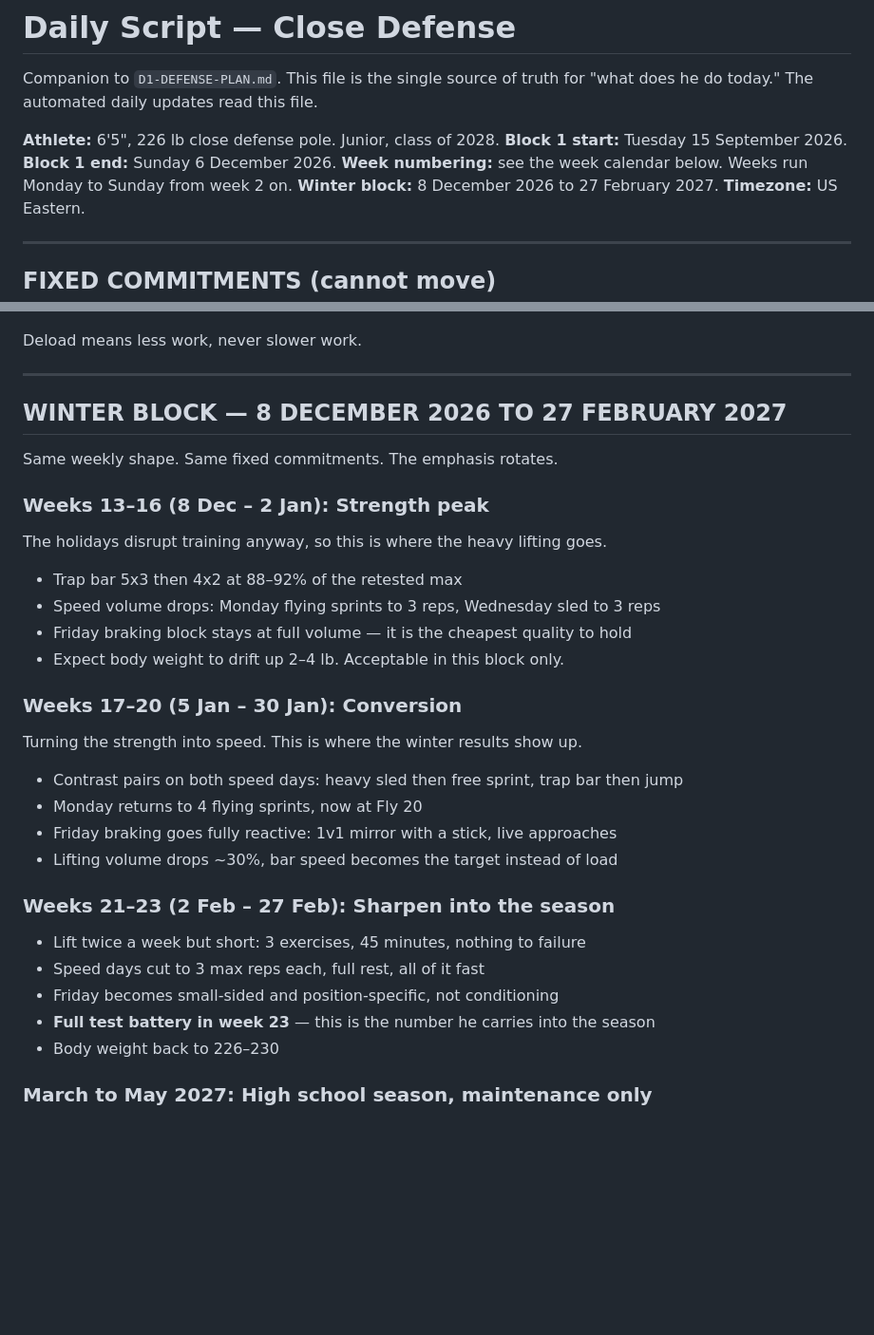
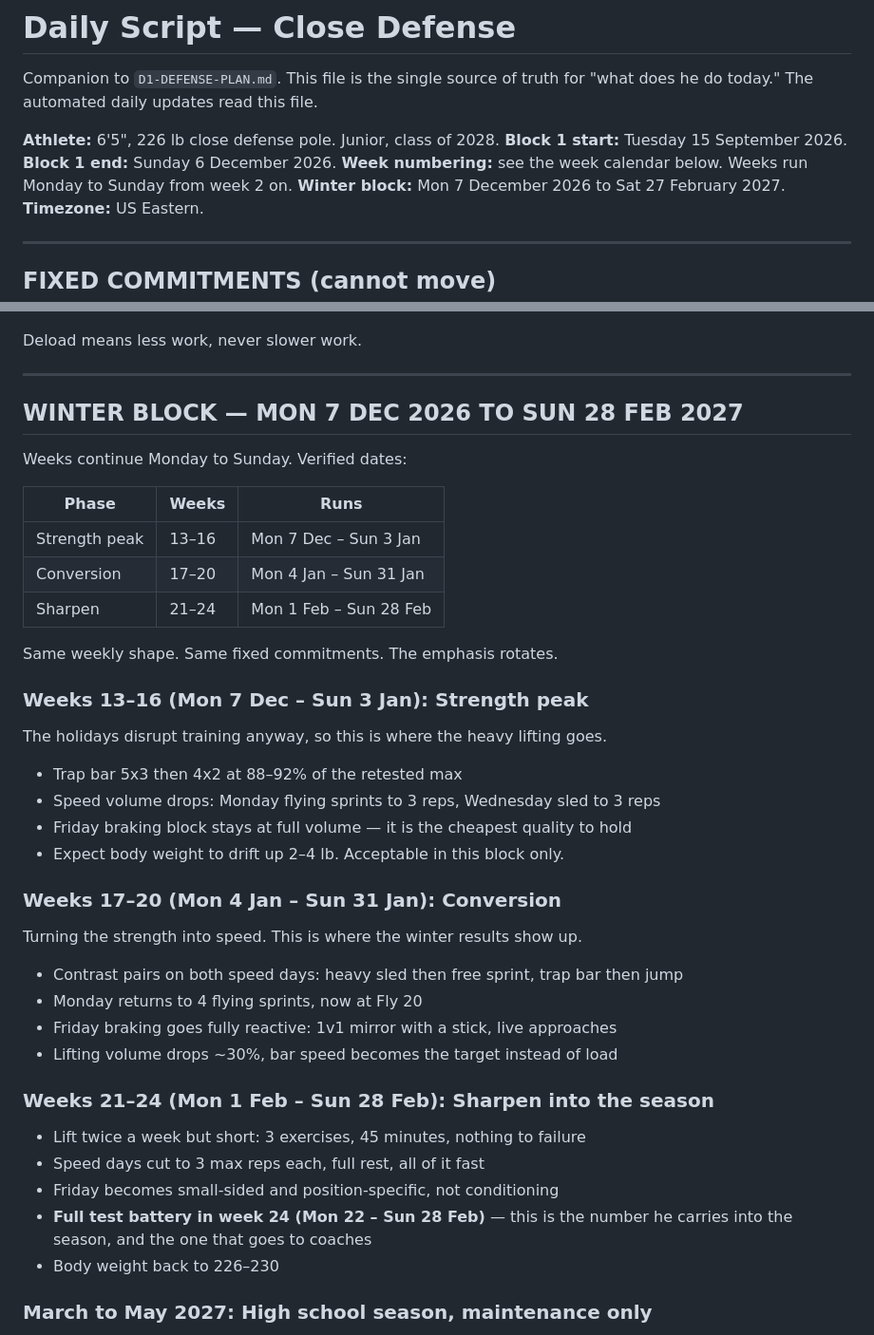
Before and after one commit to fieldingbrookerwork-bit/Research-, a Markdown page: personal/lacrosse/DAILY-SCRIPT.md, 2 parts joined by grey strips. Shown at 95% size. Drawn GitHub-style; blank space fills up the shorter version.

Commit message:
Align winter block dates to the corrected Mon-Sun week calendar
Follow-on from the week-numbering fix. The winter block still carried the
old dates (8 Dec start, phase boundaries on 2 Jan / 5 Jan / 30 Jan / 2 Feb),
which were derived from the wrong Monday and did not fall on week
boundaries.

Recomputed and verified every date as a real Monday/Sunday:
- Strength peak, weeks 13-16: Mon 7 Dec - Sun 3 Jan
- Conversion, weeks 17-20: Mon 4 Jan - Sun 31 Jan
- Sharpen, weeks 21-24: Mon 1 Feb - Sun 28 Feb

The sharpen phase is four weeks rather than three, because 12 Mon-Sun weeks
from 7 Dec reach 28 Feb. The final test battery moves from week 23 to
week 24 (Mon 22 - Sun 28 Feb).

Co-Authored-By: Claude Opus 5 <noreply@anthropic.com>
Claude-Session: https://claude.ai/code/session_01NmqHuRzXGzDnLXsBjkaT9g

```diff
--- a/personal/lacrosse/DAILY-SCRIPT.md
+++ b/personal/lacrosse/DAILY-SCRIPT.md
@@ -6,7 +6,7 @@ Companion to `D1-DEFENSE-PLAN.md`. This file is the single source of truth for
 **Athlete:** 6'5", 226 lb close defense pole. Junior, class of 2028.
 **Block 1 start:** Tuesday 15 September 2026. **Block 1 end:** Sunday 6 December 2026.
 **Week numbering:** see the week calendar below. Weeks run Monday to Sunday from week 2 on.
-**Winter block:** 8 December 2026 to 27 February 2027.
+**Winter block:** Mon 7 December 2026 to Sat 27 February 2027.
 **Timezone:** US Eastern.
 
 ---
@@ -429,11 +429,19 @@ Deload means less work, never slower work.
 
 ---
 
-## WINTER BLOCK — 8 DECEMBER 2026 TO 27 FEBRUARY 2027
+## WINTER BLOCK — MON 7 DEC 2026 TO SUN 28 FEB 2027
+
+Weeks continue Monday to Sunday. Verified dates:
+
+| Phase | Weeks | Runs |
+|---|---|---|
+| Strength peak | 13–16 | Mon 7 Dec – Sun 3 Jan |
+| Conversion | 17–20 | Mon 4 Jan – Sun 31 Jan |
+| Sharpen | 21–24 | Mon 1 Feb – Sun 28 Feb |
 
 Same weekly shape. Same fixed commitments. The emphasis rotates.
 
-### Weeks 13–16 (8 Dec – 2 Jan): Strength peak
+### Weeks 13–16 (Mon 7 Dec – Sun 3 Jan): Strength peak
 
 The holidays disrupt training anyway, so this is where the heavy lifting goes.
 
@@ -442,7 +450,7 @@ The holidays disrupt training anyway, so this is where the heavy lifting goes.
 - Friday braking block stays at full volume — it is the cheapest quality to hold
 - Expect body weight to drift up 2–4 lb. Acceptable in this block only.
 
-### Weeks 17–20 (5 Jan – 30 Jan): Conversion
+### Weeks 17–20 (Mon 4 Jan – Sun 31 Jan): Conversion
 
 Turning the strength into speed. This is where the winter results show up.
 
@@ -451,12 +459,12 @@ Turning the strength into speed. This is where the winter results show up.
 - Friday braking goes fully reactive: 1v1 mirror with a stick, live approaches
 - Lifting volume drops ~30%, bar speed becomes the target instead of load
 
-### Weeks 21–23 (2 Feb – 27 Feb): Sharpen into the season
+### Weeks 21–24 (Mon 1 Feb – Sun 28 Feb): Sharpen into the season
 
 - Lift twice a week but short: 3 exercises, 45 minutes, nothing to failure
 - Speed days cut to 3 max reps each, full rest, all of it fast
 - Friday becomes small-sided and position-specific, not conditioning
-- **Full test battery in week 23** — this is the number he carries into the season
+- **Full test battery in week 24 (Mon 22 – Sun 28 Feb)** — this is the number he carries into the season, and the one that goes to coaches
 - Body weight back to 226–230
 
 ### March to May 2027: High school season, maintenance only
```
